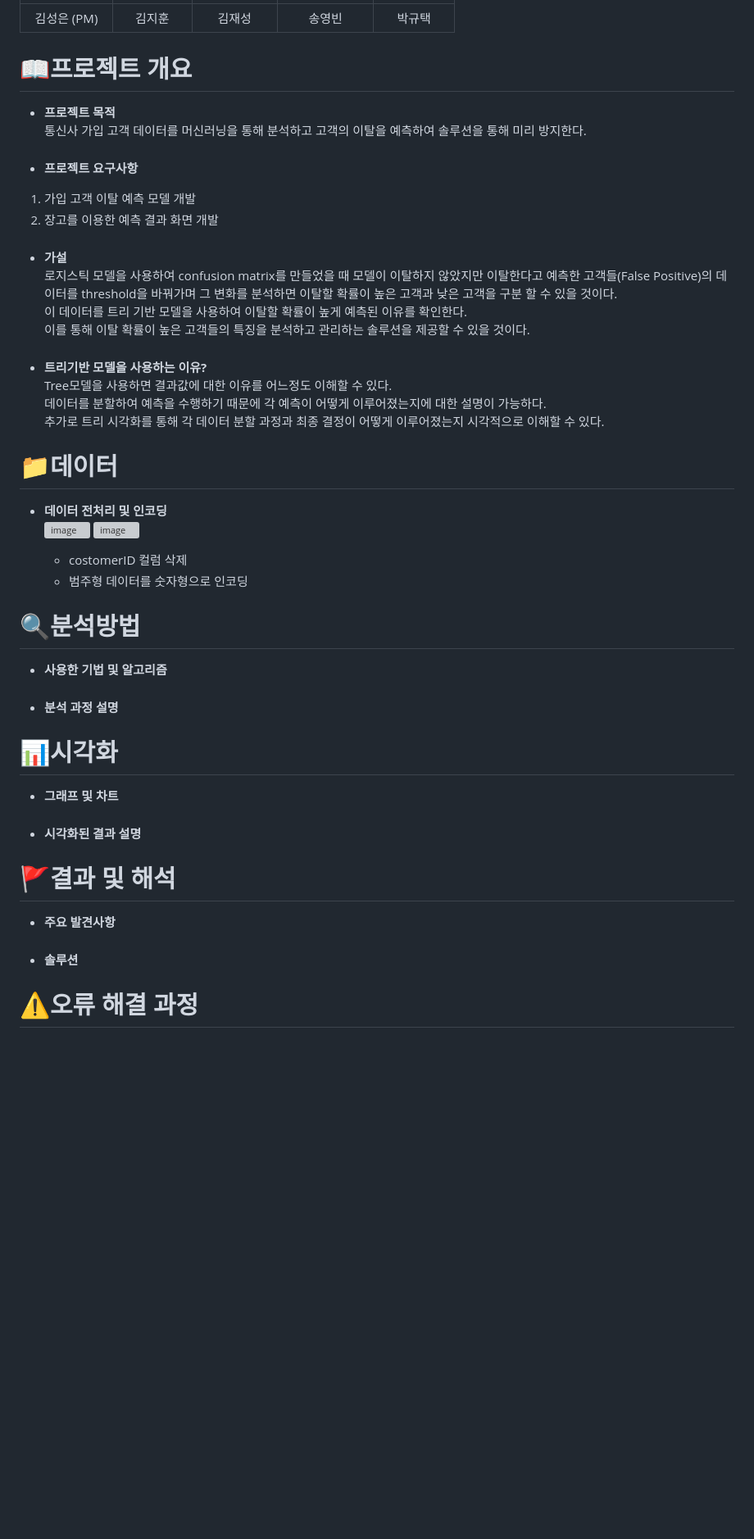
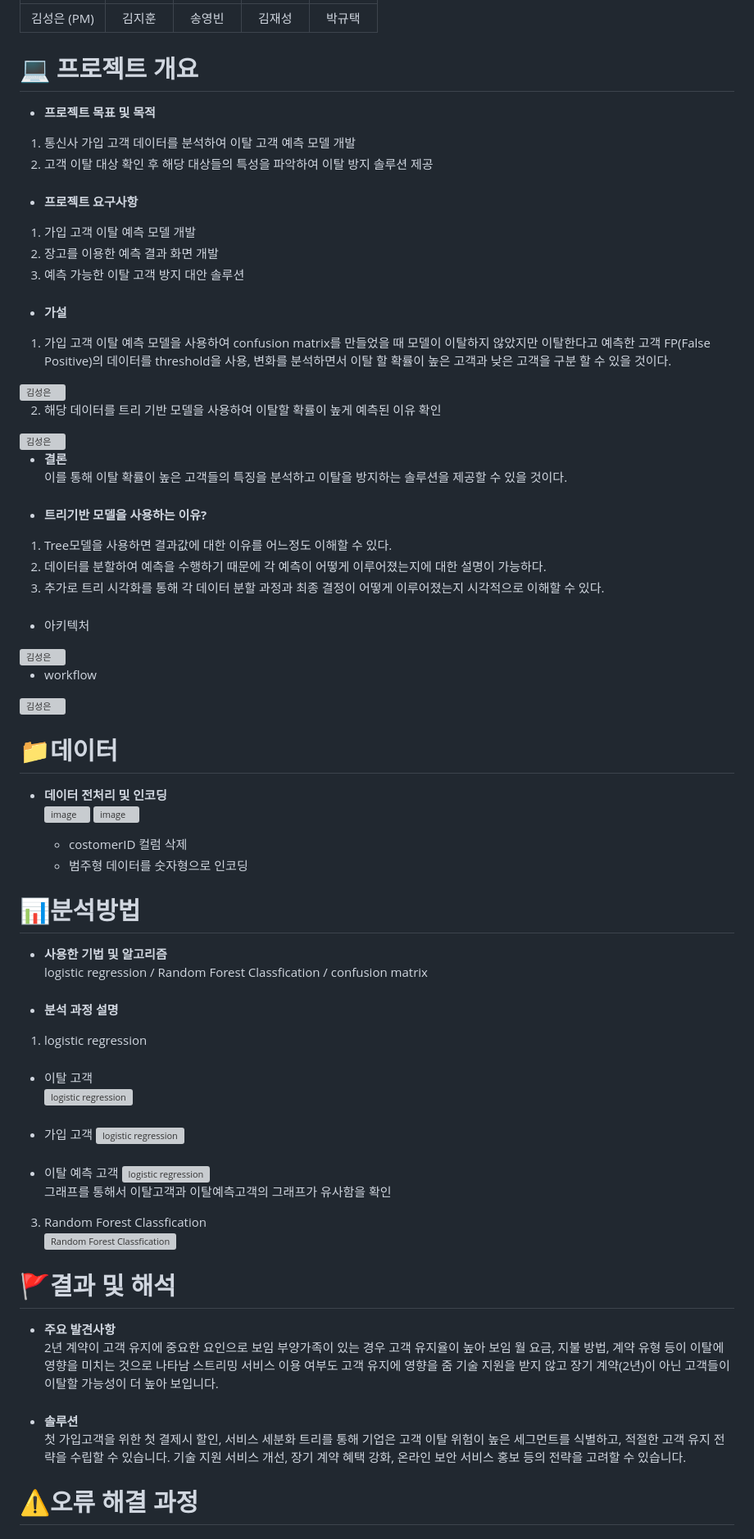
Before and after one commit to SKNETWORKS-FAMILY-AICAMP/SKN03-3rd-5Team, a Markdown page: README.md, the part around the change printed below. Shown: that part at 82% size. GitHub-like rendering; blank space fills up the shorter version; grey boxes are pictures that could not be loaded.

Commit message:
Update README.md
BN

```diff
--- a/README.md
+++ b/README.md
@@ -5,26 +6,41 @@
 |:----------:|:----------:|:----------:|:----------:|:----------:|
-| 김성은 (PM) | 김지훈 | 김재성 | 송영빈 | 박규택 |
+| 김성은 (PM) | 김지훈 | 송영빈 | 김재성 | 박규택 |
 
-# 📖프로젝트 개요
-- **프로젝트 목적**
-통신사 가입 고객 데이터를 머신러닝을 통해 분석하고 고객의 이탈을 예측하여 솔루션을 통해 미리 방지한다.
+# :computer: 프로젝트 개요
+- **프로젝트 목표 및 목적**
+1. 통신사 가입 고객 데이터를 분석하여 이탈 고객 예측 모델 개발
+2. 고객 이탈 대상 확인 후 해당 대상들의 특성을 파악하여 이탈 방지 솔루션 제공
 ###
 
 - **프로젝트 요구사항**
 1. 가입 고객 이탈 예측 모델 개발
 2. 장고를 이용한 예측 결과 화면 개발
+3. 예측 가능한 이탈 고객 방지 대안 솔루션
+###
+- **가설**
+1)
+   가입 고객 이탈 예측 모델을 사용하여 confusion matrix를 만들었을 때 모델이 이탈하지 않았지만 이탈한다고 예측한 고객 FP(False Positive)의 데이터를 threshold을 사용,
+   변화를 분석하면서 이탈 할 확률이 높은 고객과 낮은 고객을 구분 할 수 있을 것이다.
+<img src="https://github.com/user-attachments/assets/a6785af6-b478-40c7-a2f8-fd5761dd87dd" alt="김성은" width="700" />
+
+2) 해당 데이터를 트리 기반 모델을 사용하여 이탈할 확률이 높게 예측된 이유 확인
+<img src="https://github.com/user-attachments/assets/c2ad9567-1010-4f97-928f-7f2c262e816b" alt="김성은" width="700" />
+
+- **결론**
+이를 통해 이탈 확률이 높은 고객들의 특징을 분석하고 이탈을 방지하는 솔루션을 제공할 수 있을 것이다.
 
 ###
-- **가설**
-로지스틱 모델을 사용하여 confusion matrix를 만들었을 때 모델이 이탈하지 않았지만 이탈한다고 예측한 고객들(False Positive)의 데이터를 threshold을 바꿔가며 그 변화를 분석하면 이탈할 확률이 높은 고객과 낮은 고객을 구분 할 수 있을 것이다.
-이 데이터를 트리 기반 모델을 사용하여 이탈할 확률이 높게 예측된 이유를 확인한다.
-이를 통해 이탈 확률이 높은 고객들의 특징을 분석하고 관리하는 솔루션을 제공할 수 있을 것이다.
+- **트리기반 모델을 사용하는 이유?**
+1) Tree모델을 사용하면 결과값에 대한 이유를 어느정도 이해할 수 있다.
+2) 데이터를 분할하여 예측을 수행하기 때문에 각 예측이 어떻게 이루어졌는지에 대한 설명이 가능하다.
+3) 추가로 트리 시각화를 통해 각 데이터 분할 과정과 최종 결정이 어떻게 이루어졌는지 시각적으로 이해할 수 있다.
 ###
-- **트리기반 모델을 사용하는 이유?**
-Tree모델을 사용하면 결과값에 대한 이유를 어느정도 이해할 수 있다.
-데이터를 분할하여 예측을 수행하기 때문에 각 예측이 어떻게 이루어졌는지에 대한 설명이 가능하다.
-추가로 트리 시각화를 통해 각 데이터 분할 과정과 최종 결정이 어떻게 이루어졌는지 시각적으로 이해할 수 있다.
-###
+
+- 아키텍처
+<img src="https://github.com/user-attachments/assets/1b4f6470-4e39-438b-8029-bccb8986fa64" alt="김성은" width="800" />
+
+- workflow
+<img src="https://github.com/user-attachments/assets/847a5338-366c-4ccc-9995-592c18689c6d" alt="김성은" width="800" />
 
 
 # 📁데이터
@@ -35,20 +51,42 @@ Tree모델을 사용하면 결과값에 대한 이유를 어느정도 이해할
   - costomerID 컬럼 삭제
   - 범주형 데이터를 숫자형으로 인코딩
 
-# 🔍분석방법
+# 📊분석방법
 - **사용한 기법 및 알고리즘**
+logistic regression / Random Forest Classfication / confusion matrix
 ###
 - **분석 과정 설명**
+1) logistic regression
 ###
-# 📊시각화
-- **그래프 및 차트**
+- 이탈 고객
+![logistic regression](https://github.com/user-attachments/assets/eb47f65f-e070-49be-b8d5-a93237a9da6d)
 ###
-- **시각화된 결과 설명**
+- 가입 고객
+![logistic regression](https://github.com/user-attachments/assets/4440bdba-29ab-43f5-8115-b80fe40e6125)
+###
+- 이탈 예측 고객
+![logistic regression](https://github.com/user-attachments/assets/d9ed339c-dc74-4213-b3b9-aa183512b38c)
+그래프를 통해서 이탈고객과 이탈예측고객의 그래프가 유사함을 확인
+
+3) Random Forest Classfication
+![Random Forest Classfication](https://github.com/user-attachments/assets/69e230d8-540a-4fee-bdef-282408966495)
+
+
+
 ###
 # 🚩결과 및 해석
 - **주요 발견사항**
+2년 계약이 고객 유지에 중요한 요인으로 보임
+부양가족이 있는 경우 고객 유지율이 높아 보임
+월 요금, 지불 방법, 계약 유형 등이 이탈에 영향을 미치는 것으로 나타남
+스트리밍 서비스 이용 여부도 고객 유지에 영향을 줌
+기술 지원을 받지 않고 장기 계약(2년)이 아닌 고객들이 이탈할 가능성이 더 높아 보입니다.
+
 ###
 - **솔루션**
+첫 가입고객을 위한 첫 결제시 할인, 서비스 세분화
+트리를 통해 기업은 고객 이탈 위험이 높은 세그먼트를 식별하고, 적절한 고객 유지 전략을 수립할 수 있습니다.
+기술 지원 서비스 개선, 장기 계약 혜택 강화, 온라인 보안 서비스 홍보 등의 전략을 고려할 수 있습니다.
 ###
 # ⚠오류 해결 과정
 ###
```
Also changed, not shown: other parts of README.md (+2 -1 lines).
